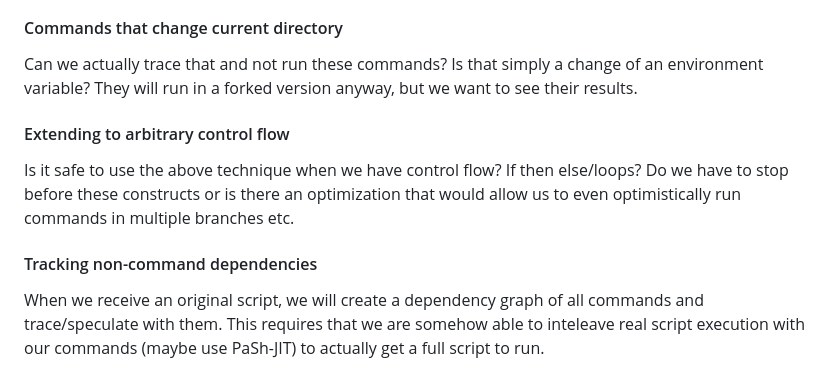
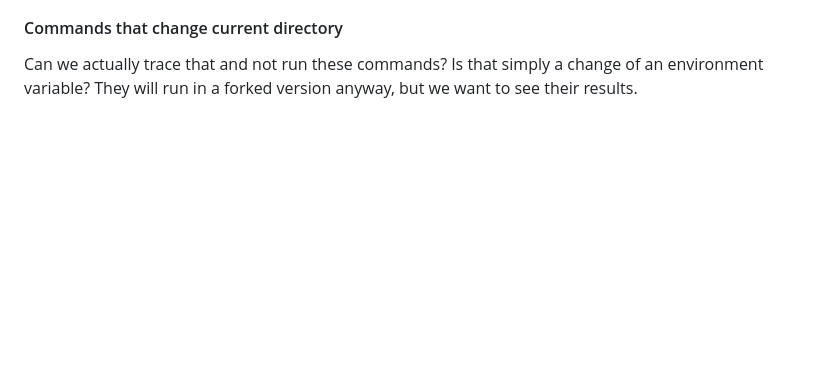
Before and after one commit to binpash/hs, a Markdown page: README.md, the part around the change printed below. GitHub-like rendering; blank space fills up the shorter version.

```diff
--- a/README.md
+++ b/README.md
@@ -20,11 +48,3 @@ Another way would be to dynamically track writes of non-frontier commands and st
 #### Commands that change current directory
 
 Can we actually trace that and not run these commands? Is that simply a change of an environment variable? They will run in a forked version anyway, but we want to see their results.
-
-#### Extending to arbitrary control flow
-
-Is it safe to use the above technique when we have control flow? If then else/loops? Do we have to stop before these constructs or is there an optimization that would allow us to even optimistically run commands in multiple branches etc.
-
-#### Tracking non-command dependencies
-
-When we receive an original script, we will create a dependency graph of all commands and trace/speculate with them. This requires that we are somehow able to inteleave real script execution with our commands (maybe use PaSh-JIT) to actually get a full script to run.
```
Also changed, not shown: other parts of README.md (+29 -1 lines), docs/handdrawn_partial_program_order.jpeg (added), 1 other file.
